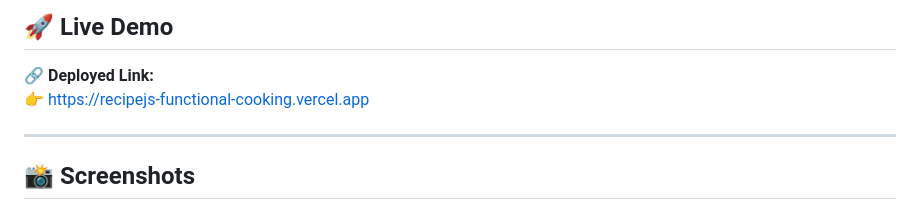
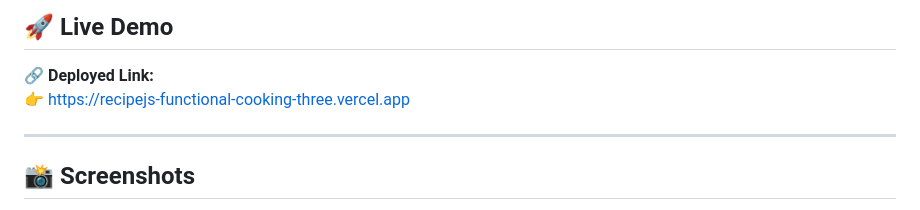
Before and after one commit to arpitasi1gh/recipejs-functional-cooking, a Markdown page: README.md, the part around the change. Rendered like a GitHub page.

```diff
--- a/README.md
+++ b/README.md
@@ -9,7 +9,7 @@ This project demonstrates how scalable, maintainable applications can be built w
 ## 🚀 Live Demo
 
 🔗 **Deployed Link:**
-👉 https://recipejs-functional-cooking.vercel.app
+👉 https://recipejs-functional-cooking-three.vercel.app
 
 ---
 
```
